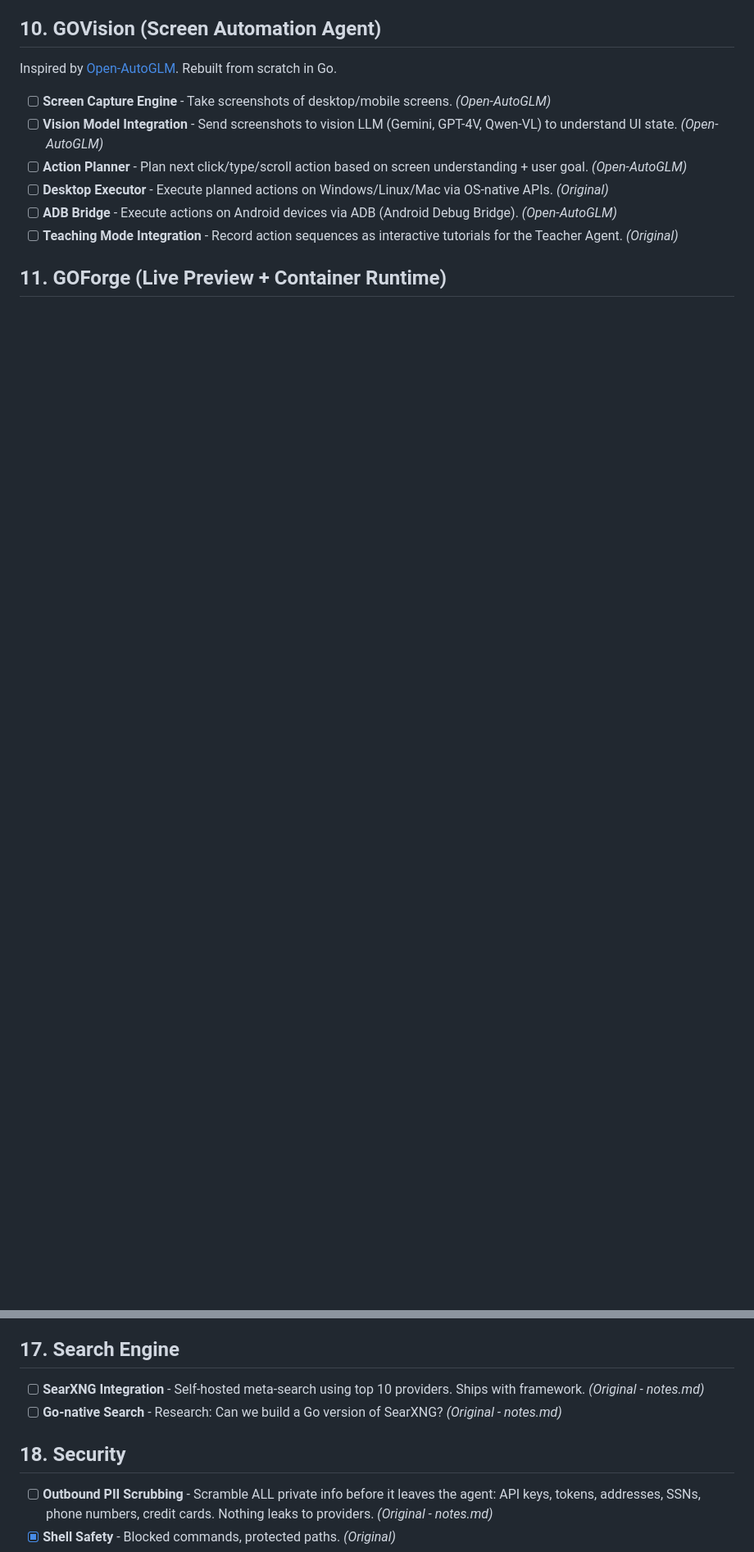
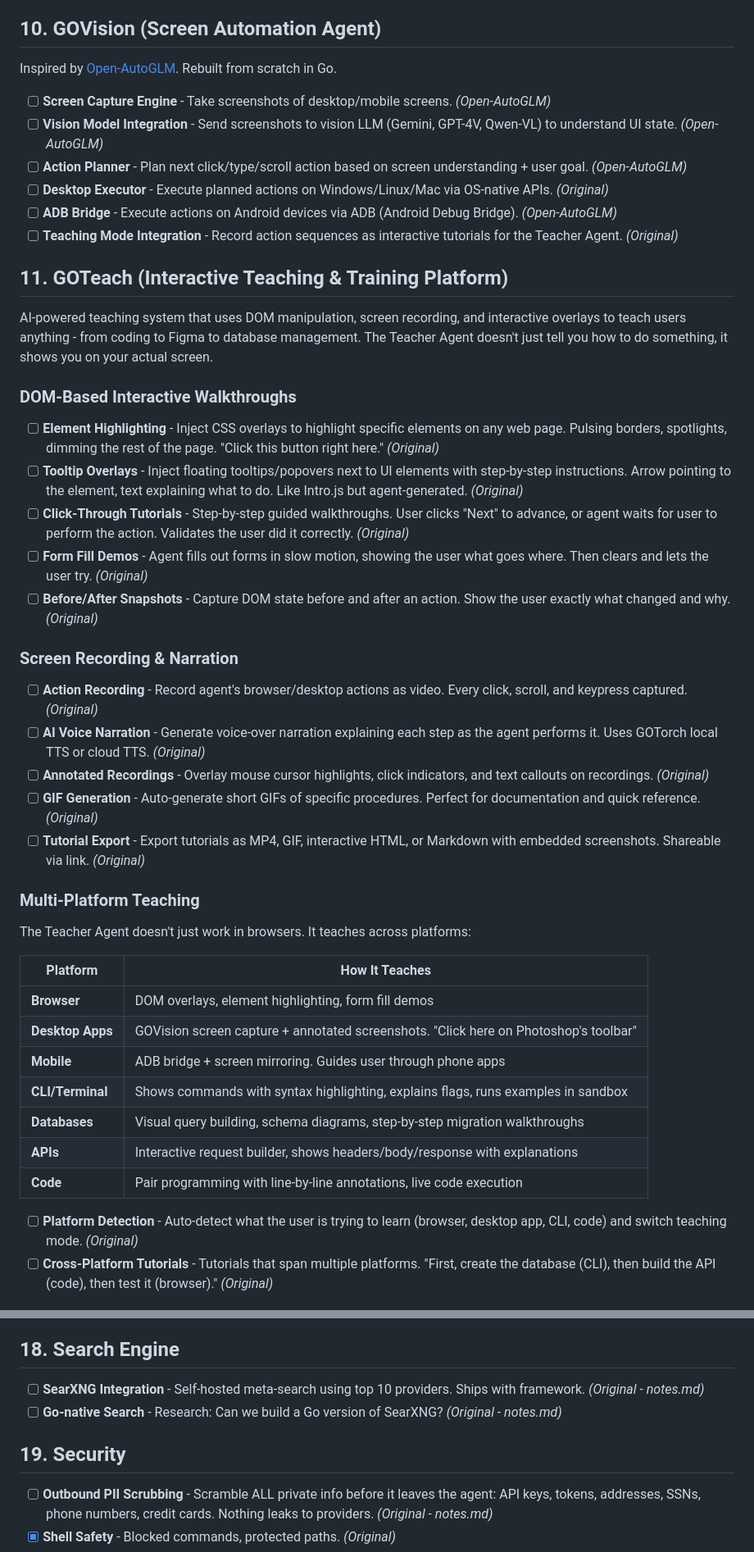
Before and after one commit to David2024patton/itak-agent, a Markdown page: Feature_List.md, 2 parts joined by grey strips. Shown at 82% size. Drawn GitHub-style; blank space fills up the shorter version.

Commit message:
Add GOTeach (Section 11): DOM walkthroughs, AI narration, multi-platform teaching, adaptive learning, pair programming, tutorial marketplace

```diff
--- a/Feature_List.md
+++ b/Feature_List.md
@@ -344,4 +344,37 @@ Inspired by [Open-AutoGLM](https://github.com/THUDM/Open-AutoGLM). Rebuilt from
 - [ ] **ADB Bridge** - Execute actions on Android devices via ADB (Android Debug Bridge). *(Open-AutoGLM)*
 - [ ] **Teaching Mode Integration** - Record action sequences as interactive tutorials for the Teacher Agent. *(Original)*
 
-## 11. GOForge (Live Preview + Container Runtime)
+## 11. GOTeach (Interactive Teaching & Training Platform)
+
+AI-powered teaching system that uses DOM manipulation, screen recording, and interactive overlays to teach users anything - from coding to Figma to database management. The Teacher Agent doesn't just tell you how to do something, it shows you on your actual screen.
+
+### DOM-Based Interactive Walkthroughs
+- [ ] **Element Highlighting** - Inject CSS overlays to highlight specific elements on any web page. Pulsing borders, spotlights, dimming the rest of the page. "Click this button right here." *(Original)*
+- [ ] **Tooltip Overlays** - Inject floating tooltips/popovers next to UI elements with step-by-step instructions. Arrow pointing to the element, text explaining what to do. Like Intro.js but agent-generated. *(Original)*
+- [ ] **Click-Through Tutorials** - Step-by-step guided walkthroughs. User clicks "Next" to advance, or agent waits for user to perform the action. Validates the user did it correctly. *(Original)*
+- [ ] **Form Fill Demos** - Agent fills out forms in slow motion, showing the user what goes where. Then clears and lets the user try. *(Original)*
+- [ ] **Before/After Snapshots** - Capture DOM state before and after an action. Show the user exactly what changed and why. *(Original)*
+
+### Screen Recording & Narration
+- [ ] **Action Recording** - Record agent's browser/desktop actions as video. Every click, scroll, and keypress captured. *(Original)*
+- [ ] **AI Voice Narration** - Generate voice-over narration explaining each step as the agent performs it. Uses GOTorch local TTS or cloud TTS. *(Original)*
+- [ ] **Annotated Recordings** - Overlay mouse cursor highlights, click indicators, and text callouts on recordings. *(Original)*
+- [ ] **GIF Generation** - Auto-generate short GIFs of specific procedures. Perfect for documentation and quick reference. *(Original)*
+- [ ] **Tutorial Export** - Export tutorials as MP4, GIF, interactive HTML, or Markdown with embedded screenshots. Shareable via link. *(Original)*
+
+### Multi-Platform Teaching
+The Teacher Agent doesn't just work in browsers. It teaches across platforms:
+
+| Platform | How It Teaches |
+|----------|---------------|
+| **Browser** | DOM overlays, element highlighting, form fill demos |
+| **Desktop Apps** | GOVision screen capture + annotated screenshots. "Click here on Photoshop's toolbar" |
+| **Mobile** | ADB bridge + screen mirroring. Guides user through phone apps |
+| **CLI/Terminal** | Shows commands with syntax highlighting, explains flags, runs examples in sandbox |
+| **Databases** | Visual query building, schema diagrams, step-by-step migration walkthroughs |
+| **APIs** | Interactive request builder, shows headers/body/response with explanations |
+| **Code** | Pair programming with line-by-line annotations, live code execution |
+
+- [ ] **Platform Detection** - Auto-detect what the user is trying to learn (browser, desktop app, CLI, code) and switch teaching mode. *(Original)*
+- [ ] **Cross-Platform Tutorials** - Tutorials that span multiple platforms. "First, create the database (CLI), then build the API (code), then test it (browser)." *(Original)*
+
@@ -464,12 +522,12 @@ Expanded to match OpenClaw's 15+ chat provider coverage:
 - [ ] **Tlon Messenger** - P2P ownership-first chat. *(OpenClaw)*
 - [ ] **WebChat** - Browser-based UI for direct agent interaction. *(OpenClaw)*
 
-## 17. Search Engine
+## 18. Search Engine
 
 - [ ] **SearXNG Integration** - Self-hosted meta-search using top 10 providers. Ships with framework. *(Original - notes.md)*
 - [ ] **Go-native Search** - Research: Can we build a Go version of SearXNG? *(Original - notes.md)*
 
-## 18. Security
+## 19. Security
 
 - [ ] **Outbound PII Scrubbing** - Scramble ALL private info before it leaves the agent: API keys, tokens, addresses, SSNs, phone numbers, credit cards. Nothing leaks to providers. *(Original - notes.md)*
 - [x] **Shell Safety** - Blocked commands, protected paths. *(Original)*
```
Also changed, not shown: other parts of Feature_List.md (+39 -14 lines).
